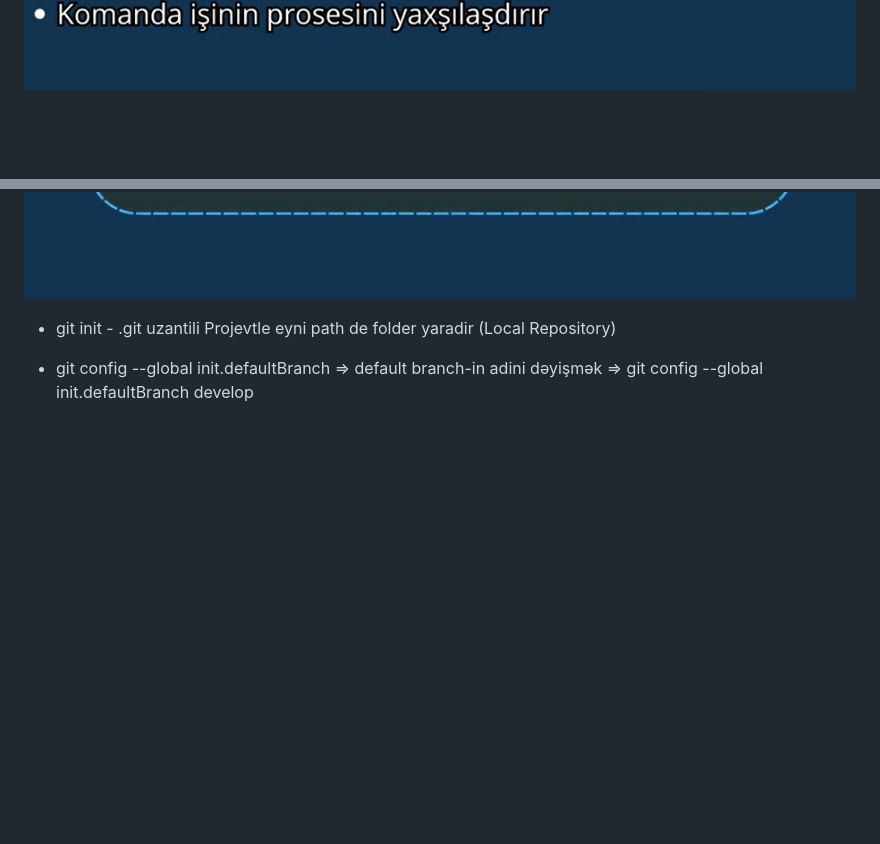
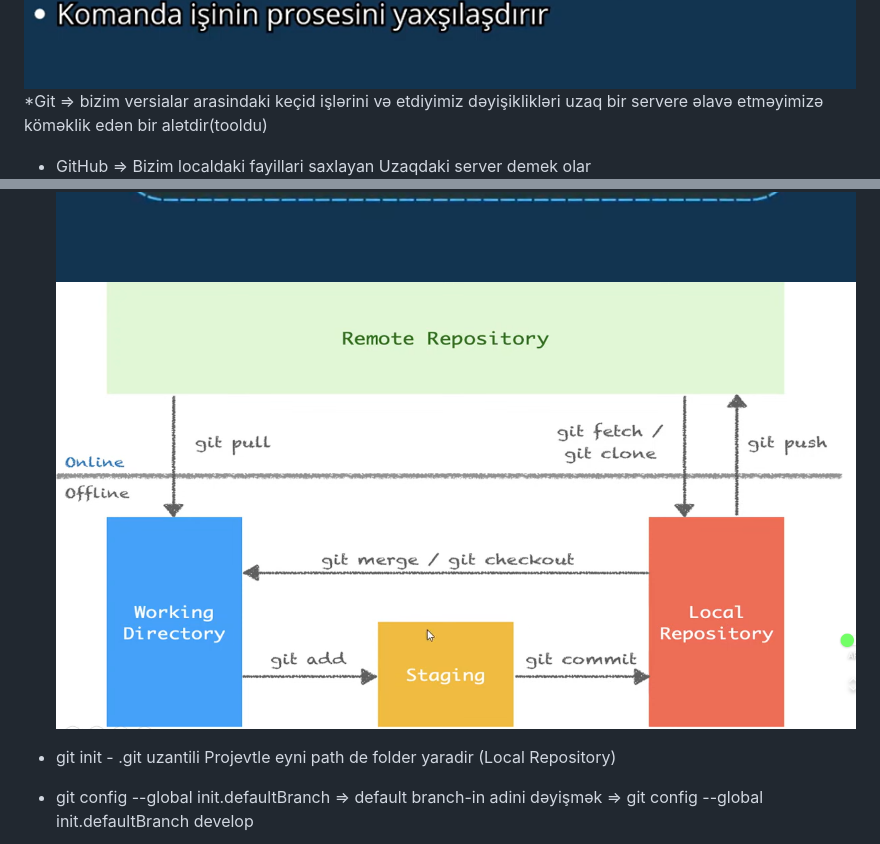
Before and after one commit to Elmar101/GIT-LESSONS-git-, a Markdown page: README.md, 2 parts joined by grey strips. Rendered like a GitHub page; pictures changed too: image-10.png (added); blank space fills up the shorter version.

Commit message:
update1

```diff
--- a/README.md
+++ b/README.md
@@ -1,8 +1,11 @@
 ![alt text](image-5.png)
 ![alt text](image-6.png)
+*Git => bizim versialar arasindaki keçid işlərini və etdiyimiz dəyişiklikləri uzaq bir servere əlavə etməyimizə köməklik edən bir alətdir(tooldu)
+* GitHub => Bizim localdaki fayillari saxlayan Uzaqdaki server demek olar
 ![alt text](image-7.png)
 ![alt text](image-8.png)
 ![alt text](image-9.png)
+![alt text](image-10.png)
 * git init - .git uzantili Projevtle eyni path de folder yaradir (Local Repository)
 * git config --global init.defaultBranch <branchName> => default branch-in adini dəyişmək => git config --global init.defaultBranch develop
 * ![alt text](image.png)
```
